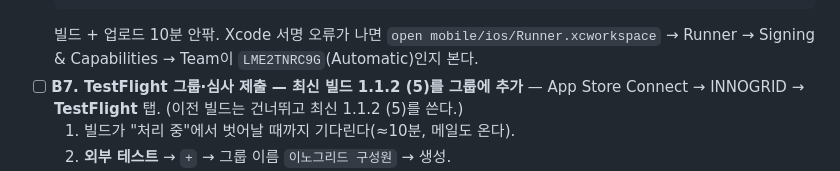
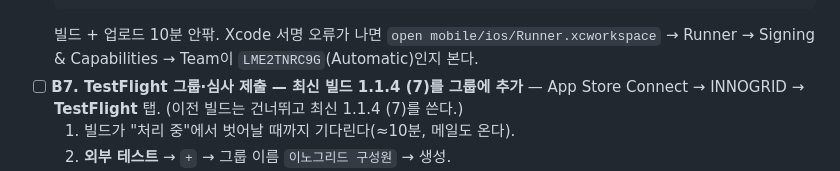
Before and after one commit to abraxas73/inje-playground, a Markdown page: docs/mobile-release-checklist.md, the part around one of its changes. Rendered like a GitHub page.

Commit message:
docs(mobile): 체크리스트 — B7은 최신 1.1.4 (7)
Co-Authored-By: Claude Opus 5.5 <noreply@anthropic.com>

````diff
--- a/docs/mobile-release-checklist.md
+++ b/docs/mobile-release-checklist.md
@@ -43,7 +43,7 @@
   cd ~/Repos/inje-playground && mobile/scripts/release-mobile.sh ios --notes "첫 사내 배포"
   ```
   빌드 + 업로드 10분 안팎. Xcode 서명 오류가 나면 `open mobile/ios/Runner.xcworkspace` → Runner → Signing & Capabilities → Team이 `LME2TNRC9G`(Automatic)인지 본다.
-- [ ] **B7. TestFlight 그룹·심사 제출 — 최신 빌드 1.1.2 (5)를 그룹에 추가** — App Store Connect → INNOGRID → **TestFlight** 탭. (이전 빌드는 건너뛰고 최신 1.1.2 (5)를 쓴다.)
+- [ ] **B7. TestFlight 그룹·심사 제출 — 최신 빌드 1.1.4 (7)를 그룹에 추가** — App Store Connect → INNOGRID → **TestFlight** 탭. (이전 빌드는 건너뛰고 최신 1.1.4 (7)를 쓴다.)
   1. 빌드가 "처리 중"에서 벗어날 때까지 기다린다(≈10분, 메일도 온다).
   2. **외부 테스트** → `+` → 그룹 이름 `이노그리드 구성원` → 생성.
   3. 그룹 → **빌드 추가** → 방금 빌드 선택.
````
Also changed, not shown: other parts of docs/mobile-release-checklist.md (+1 -1 lines).
